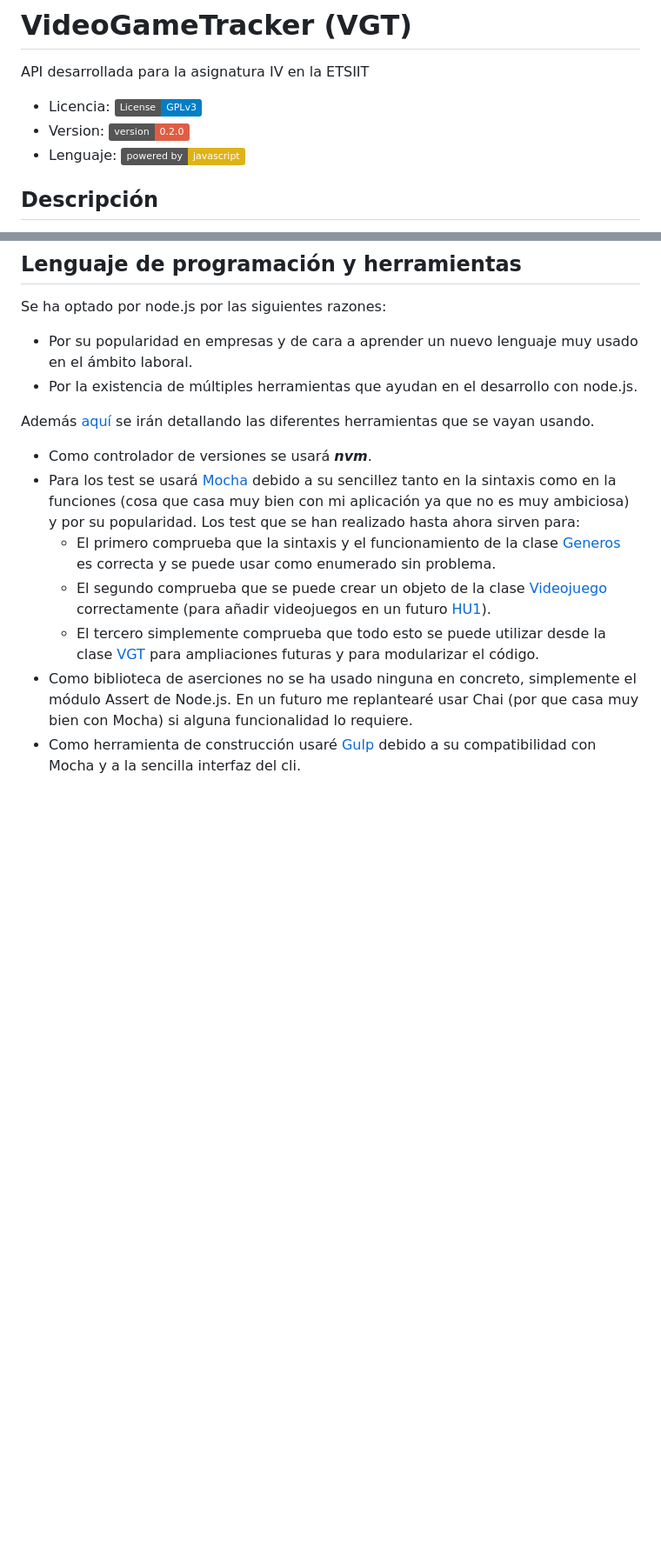
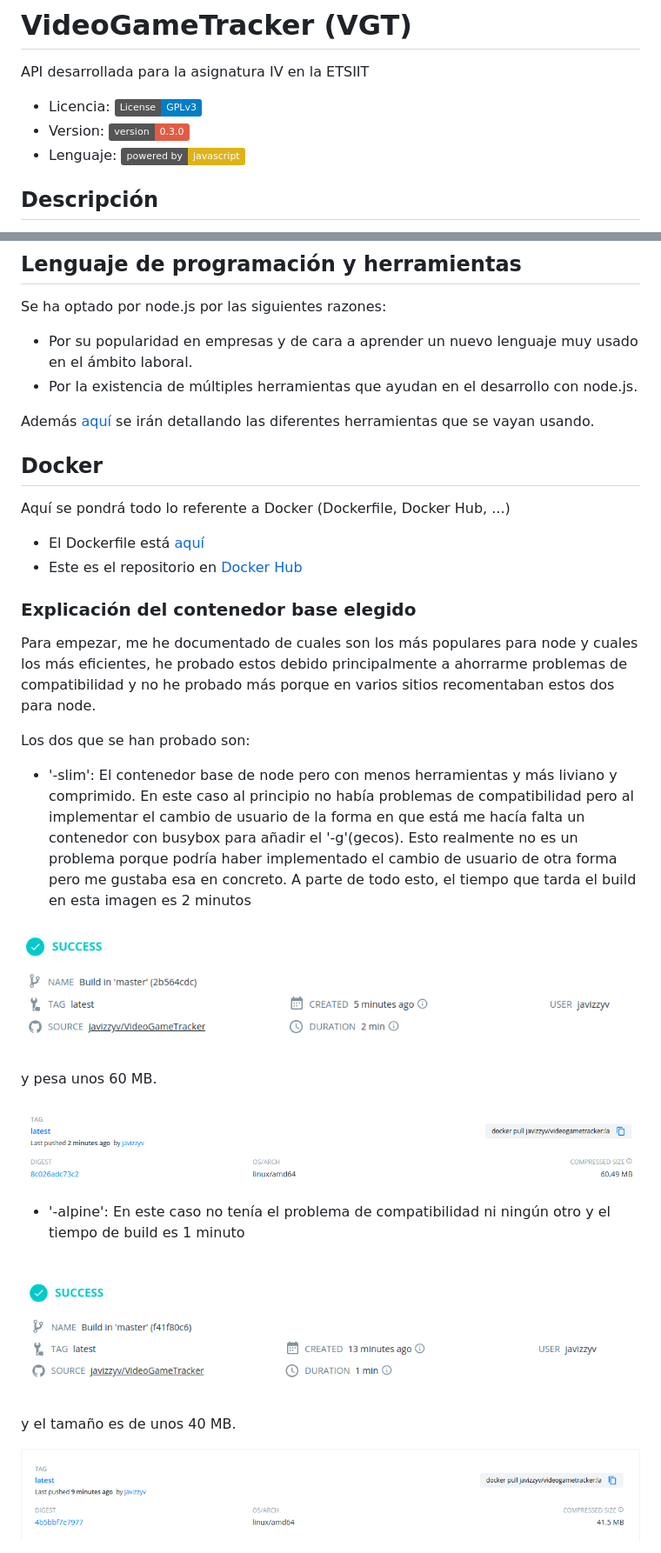
Before and after one commit to javizzyv/VideoGameTracker, a Markdown page: README.md, 2 parts joined by grey strips. Shown at 87% size. GitHub-like rendering; pictures changed too: docs/img/alpine-tamanio.png (added), docs/img/alpine-tiempo.png (added), docs/img/slim-tamanio.png (added); badges without logos; blank space fills up the shorter version.

Commit message:
Actualizo README y otros ficheros de informacion para detallar Docker #12

```diff
--- a/README.md
+++ b/README.md
@@ -2,7 +2,7 @@
 API desarrollada para la asignatura IV en la ETSIIT
 
 * Licencia: [![License: GPL v3](https://img.shields.io/badge/License-GPLv3-blue.svg)](https://www.gnu.org/licenses/gpl-3.0)
-* Version: ![version](https://img.shields.io/badge/version-0.2.0-red)
+* Version: ![version](https://img.shields.io/badge/version-0.3.0-red)
 * Lenguaje: [![Powered by: JavaScript](https://img.shields.io/badge/powered%20by-javascript-yellow)](https://www.javascript.com)
 
 ## Descripción
@@ -15,11 +15,32 @@ Se ha optado por node.js por las siguientes razones:
 
 Además [aquí](./docs/herramientas.md) se irán detallando las diferentes herramientas que se vayan usando.
 
-* Como controlador de versiones se usará ***nvm***.
-* Para los test se usará [Mocha](https://mochajs.org) debido a su sencillez tanto en la sintaxis como en la funciones (cosa que casa muy bien con mi aplicación ya que no es muy ambiciosa) y por su popularidad.
-Los test que se han realizado hasta ahora sirven para:
-  - El primero comprueba que la sintaxis y el funcionamiento de la clase [Generos](src/Generos.js) es correcta y se puede usar como enumerado sin problema.
-  - El segundo comprueba que se puede crear un objeto de la clase [Videojuego](src/Videojuego.js) correctamente (para añadir videojuegos en un futuro [HU1](https://github.com/javizzyv/VideoGameTracker/issues/4)).
-  - El tercero simplemente comprueba que todo esto se puede utilizar desde la clase [VGT](src/VGT.js) para ampliaciones futuras y para modularizar el código.
-* Como biblioteca de aserciones no se ha usado ninguna en concreto, simplemente el módulo Assert de Node.js. En un futuro me replantearé usar Chai (por que casa muy bien con Mocha) si alguna funcionalidad lo requiere.
-* Como herramienta de construcción usaré [Gulp](https://gulpjs.com) debido a su compatibilidad con Mocha y a la sencilla interfaz del cli.
+## Docker
+
+Aquí se pondrá todo lo referente a Docker (Dockerfile, Docker Hub, ...)
+
+* El Dockerfile está [aquí](/Dockerfile)
+* Este es el repositorio en [Docker Hub](https://hub.docker.com/repository/docker/javizzyv/videogametracker/general)
+
+### Explicación del contenedor base elegido
+
+Para empezar, me he documentado de cuales son los más populares para node y cuales los más eficientes, he probado estos debido principalmente a ahorrarme problemas de compatibilidad y no he probado más porque en varios sitios recomentaban estos dos para node.
+
+Los dos que se han probado son:
+
+- '-slim': El contenedor base de node pero con menos herramientas y más liviano y comprimido. En este caso al principio no había problemas de compatibilidad pero al implementar el cambio de usuario de la forma en que está me hacía falta un contenedor con busybox para añadir el '-g'(gecos). Esto realmente no es un problema porque podría haber implementado el cambio de usuario de otra forma pero me gustaba esa en concreto. A parte de todo esto, el tiempo que tarda el build en esta imagen es 2 minutos
+
+![](docs/img/slim-tiempo.png)
+
+y pesa unos 60 MB.
+
+![](docs/img/slim-tamanio.png)
+
+- '-alpine': En este caso no tenía el problema de compatibilidad ni ningún otro y el tiempo de build es 1 minuto
+
+![](docs/img/alpine-tiempo.png)
+
+y el tamaño es de unos 40 MB.
+
+![](docs/img/alpine-tamanio.png)
+
```
Also changed, not shown: other parts of README.md (+13 -0 lines), docs/herramientas.md (+5 -0 lines), docs/img/auto-Docker.png (added).
